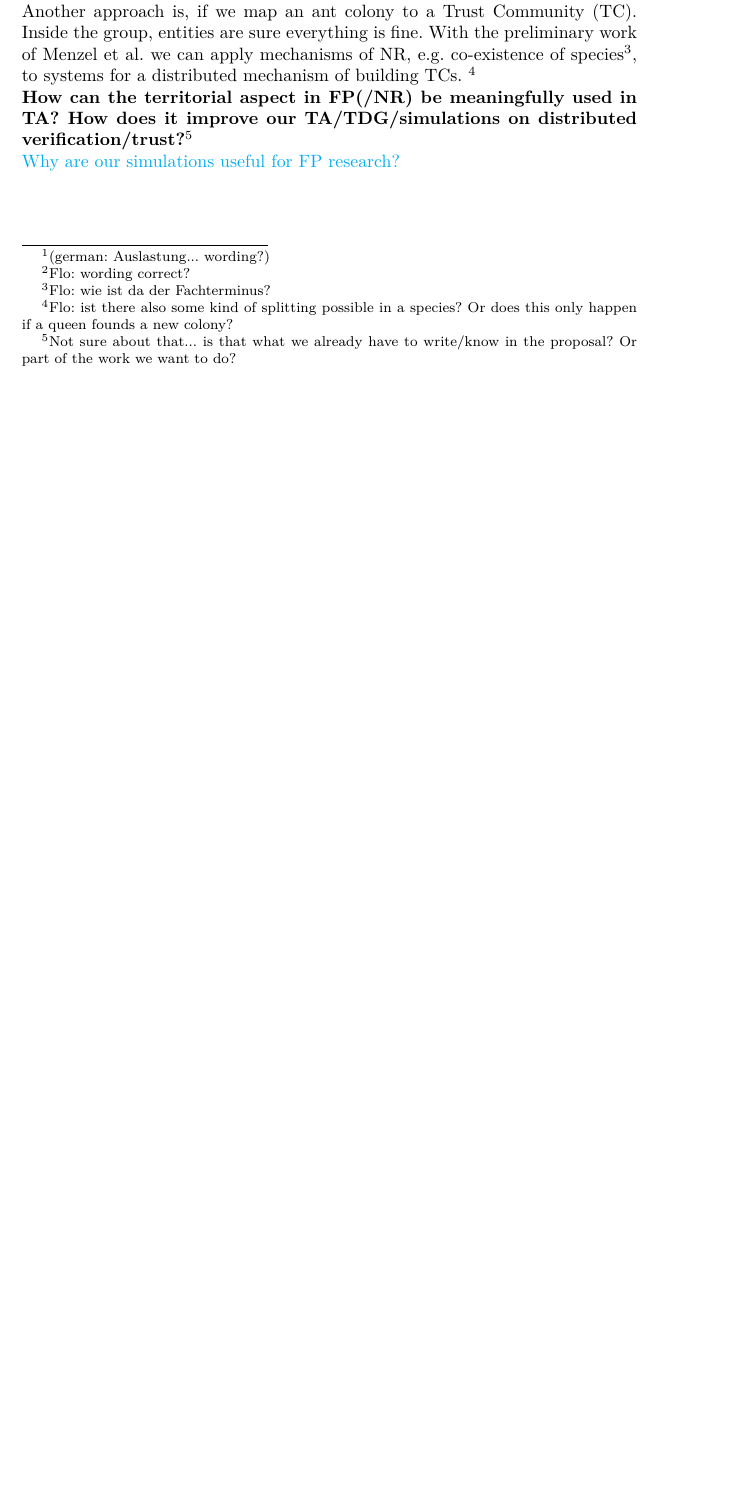
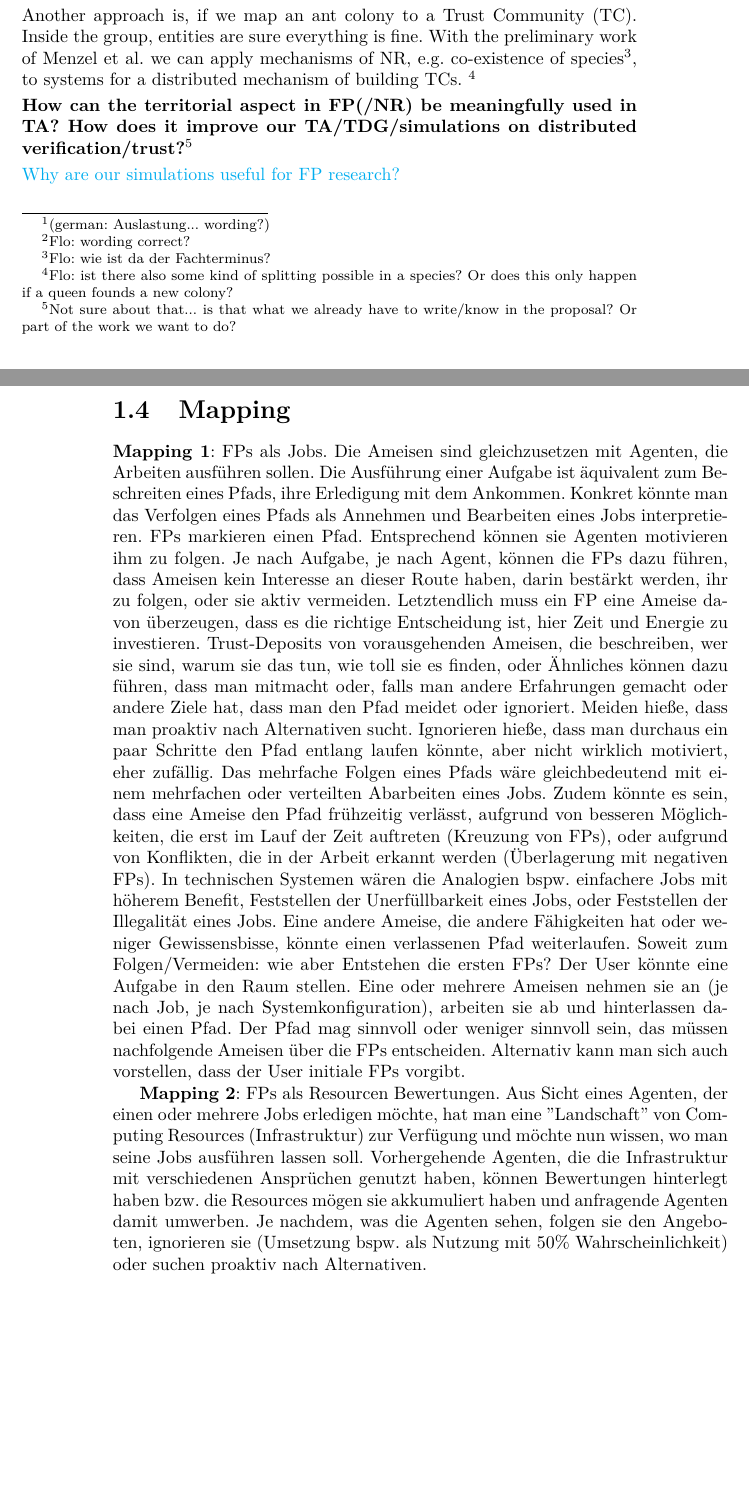
Before and after one commit to decentralised-recognition/recognition-project, a LaTeX document (Text Sarah und Basti/ant-recognition.tex): part of page 5 of 5 before the commit and two parts of pages 5 and 6 of 6 after it, the two joined at a grey line, cut so that both start at the same text, the shorter picture padded with empty space. Compiled offline with pdfLaTeX; the source files are stored in an older character set and shown here as Unicode.

Commit message:
added mapping to Text Basti Sarah

```diff
--- a/Text Sarah und Basti/ant-recognition.tex
+++ b/Text Sarah und Basti/ant-recognition.tex
@@ -256,6 +256,11 @@ One question that we ask---but cannot answer yet---is the territorial question.
 
 \noindent \textcolor{cyan}{Why are our simulations useful for FP research?}
 
+\section{Mapping}\label{mapping}
+\textbf{Mapping 1}: FPs als Jobs. Die Ameisen sind gleichzusetzen mit Agenten, die Arbeiten ausführen sollen. Die
+Ausführung einer Aufgabe ist äquivalent zum Beschreiten eines Pfads, ihre Erledigung mit dem Ankommen. Konkret könnte man das Verfolgen eines Pfads als Annehmen und Bearbeiten eines Jobs interpretieren. FPs markieren einen Pfad. Entsprechend können sie Agenten motivieren ihm zu folgen. Je nach Aufgabe, je nach Agent, können die FPs dazu führen, dass Ameisen kein Interesse an dieser Route haben, darin bestärkt werden, ihr zu folgen, oder sie aktiv vermeiden. Letztendlich muss ein FP eine Ameise davon überzeugen, dass es die richtige Entscheidung ist, hier Zeit und Energie zu investieren. Trust-Deposits von vorausgehenden Ameisen, die beschreiben, wer sie sind, warum sie das tun, wie toll sie es finden, oder Ähnliches können dazu führen, dass man mitmacht oder, falls man andere Erfahrungen gemacht oder andere Ziele hat, dass man den Pfad meidet oder ignoriert. Meiden hieße, dass man proaktiv nach Alternativen sucht. Ignorieren hieße, dass man durchaus ein paar Schritte den Pfad entlang laufen könnte, aber nicht wirklich motiviert, eher zufällig. Das mehrfache Folgen eines Pfads wäre gleichbedeutend mit einem mehrfachen oder verteilten Abarbeiten eines Jobs. Zudem könnte es sein, dass eine Ameise den Pfad frühzeitig verlässt, aufgrund von besseren Möglichkeiten, die erst im Lauf der Zeit auftreten (Kreuzung von FPs), oder aufgrund von Konflikten, die in der Arbeit erkannt werden (Überlagerung mit negativen FPs). In technischen Systemen wären die Analogien bspw. einfachere Jobs mit höherem Benefit, Feststellen der Unerfüllbarkeit eines Jobs, oder Feststellen der Illegalität eines Jobs. Eine andere Ameise, die andere Fähigkeiten hat oder weniger Gewissensbisse, könnte einen verlassenen Pfad weiterlaufen. Soweit zum Folgen/Vermeiden: wie aber Entstehen die ersten FPs? Der User könnte eine Aufgabe in den Raum stellen. Eine oder mehrere Ameisen nehmen sie an (je nach Job, je nach Systemkonfiguration), arbeiten sie ab und hinterlassen dabei einen Pfad. Der Pfad mag sinnvoll oder weniger sinnvoll sein, das müssen nachfolgende Ameisen über die FPs entscheiden. Alternativ kann man sich auch vorstellen, dass der User initiale FPs vorgibt.
+
+\textbf{Mapping 2}: FPs als Resourcen Bewertungen. Aus Sicht eines Agenten, der einen oder mehrere Jobs erledigen möchte, hat man eine ”Landschaft” von Computing Resources (Infrastruktur) zur Verfügung und möchte nun wissen, wo man seine Jobs ausführen lassen soll. Vorhergehende Agenten, die die Infrastruktur mit verschiedenen Ansprüchen genutzt haben, können Bewertungen hinterlegt haben bzw. die Resources mögen sie akkumuliert haben und anfragende Agenten damit umwerben. Je nachdem, was die Agenten sehen, folgen sie den Angeboten, ignorieren sie (Umsetzung bspw. als Nutzung mit 50\% Wahrscheinlichkeit) oder suchen proaktiv nach Alternativen.
 
 
 
```
Also changed, not shown: Text Sarah und Basti/ant-recognition.pdf, 1 other file.
